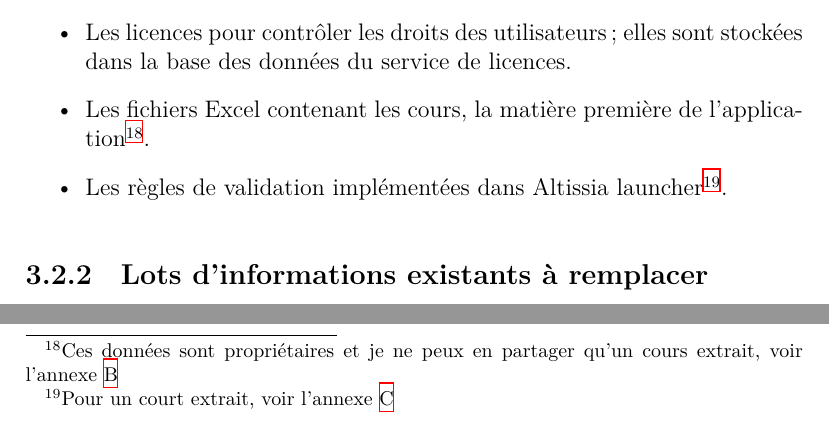
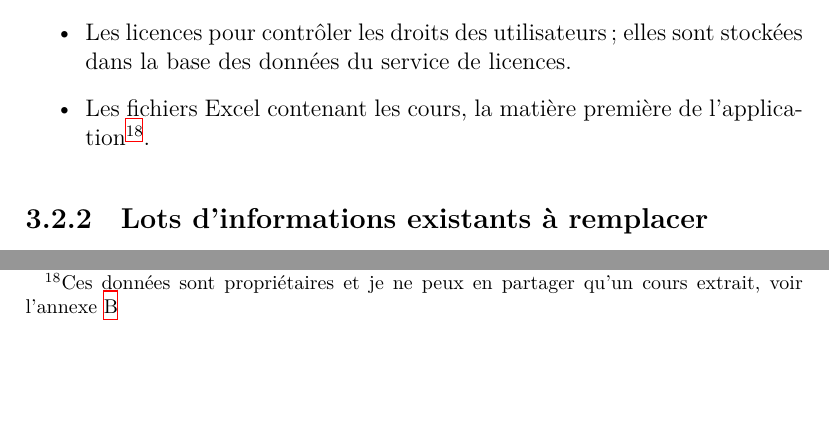
Before and after one commit to click-and-run/overleaf-thesis, a LaTeX document (main.tex, which reads pages/specifications/identified-information-packages.tex): two parts of page 23 of 37, joined at a grey line, cut so that both start at the same text, the shorter picture padded with empty space. Compiled offline with XeLaTeX.

Commit message:
implementation logic is not information package

```diff
--- a/pages/specifications/identified-information-packages.tex
+++ b/pages/specifications/identified-information-packages.tex
@@ -10,12 +10,10 @@
         \item Les enregistrements des utilisateurs pour pouvoir les identifier; ils présents dans la base de données du système d'authentification.
         \item Les licences pour contrôler les droits des utilisateurs; elles sont stockées dans la base des données du service de licences.
         \item Les fichiers Excel contenant les cours, la matière première de l'application\fnmark.
-        \item Les règles de validation implémentées dans Altissia launcher\fnmark.
     \end{itemize}
 
     % TODO Demander l'autorisation
     \fntext{Ces données sont propriétaires et je ne peux en partager qu'un cours extrait, voir l'annexe \ref{ch:leveltest-sample}}
-    \fntext{Pour un court extrait, voir l'annexe \ref{ch:altissia-launcher-code}}
 
 \subsection{Lots d’informations existants à remplacer}
 \label{ssec:existing-information-packages-to-replace}
```
